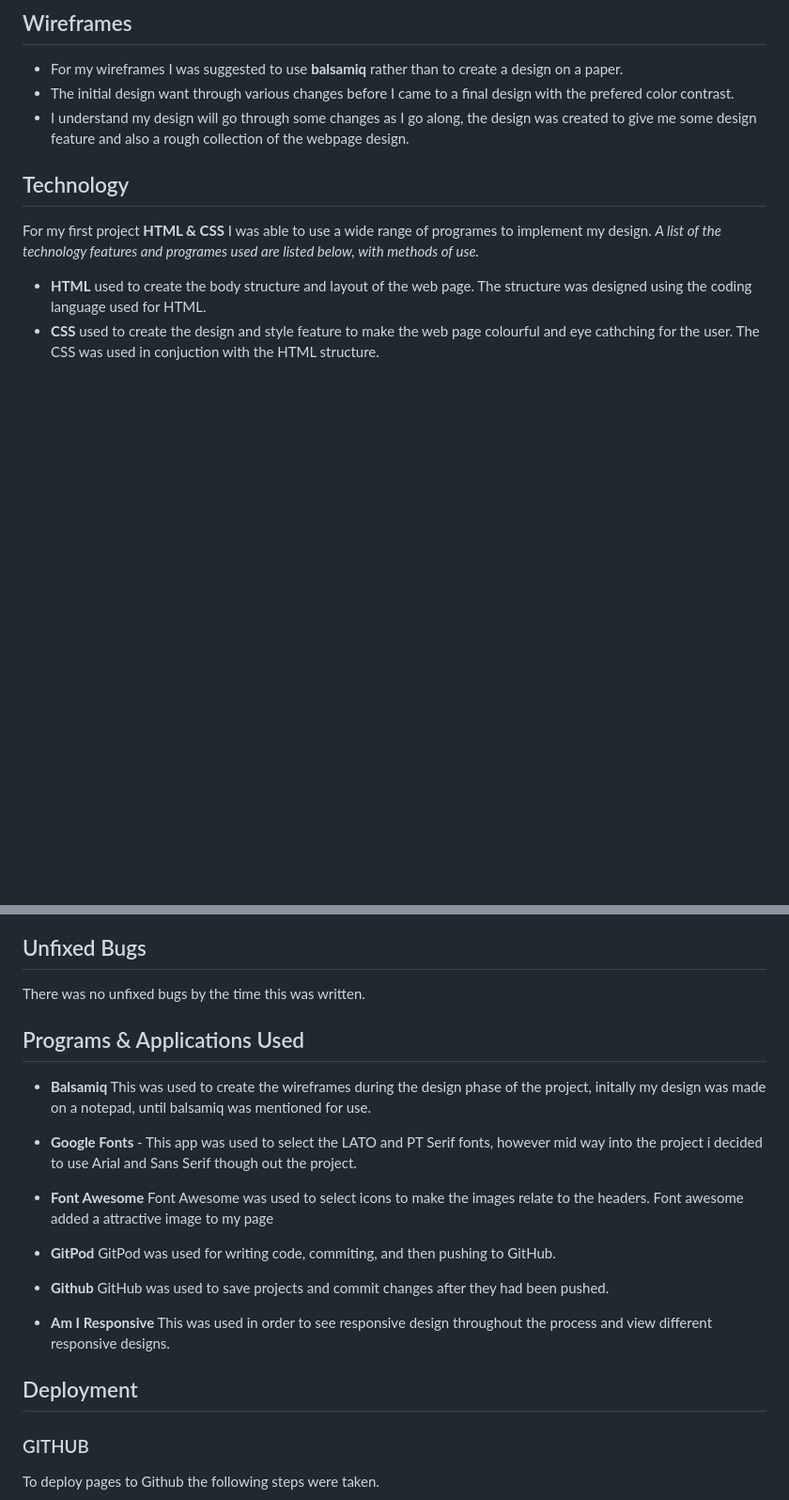
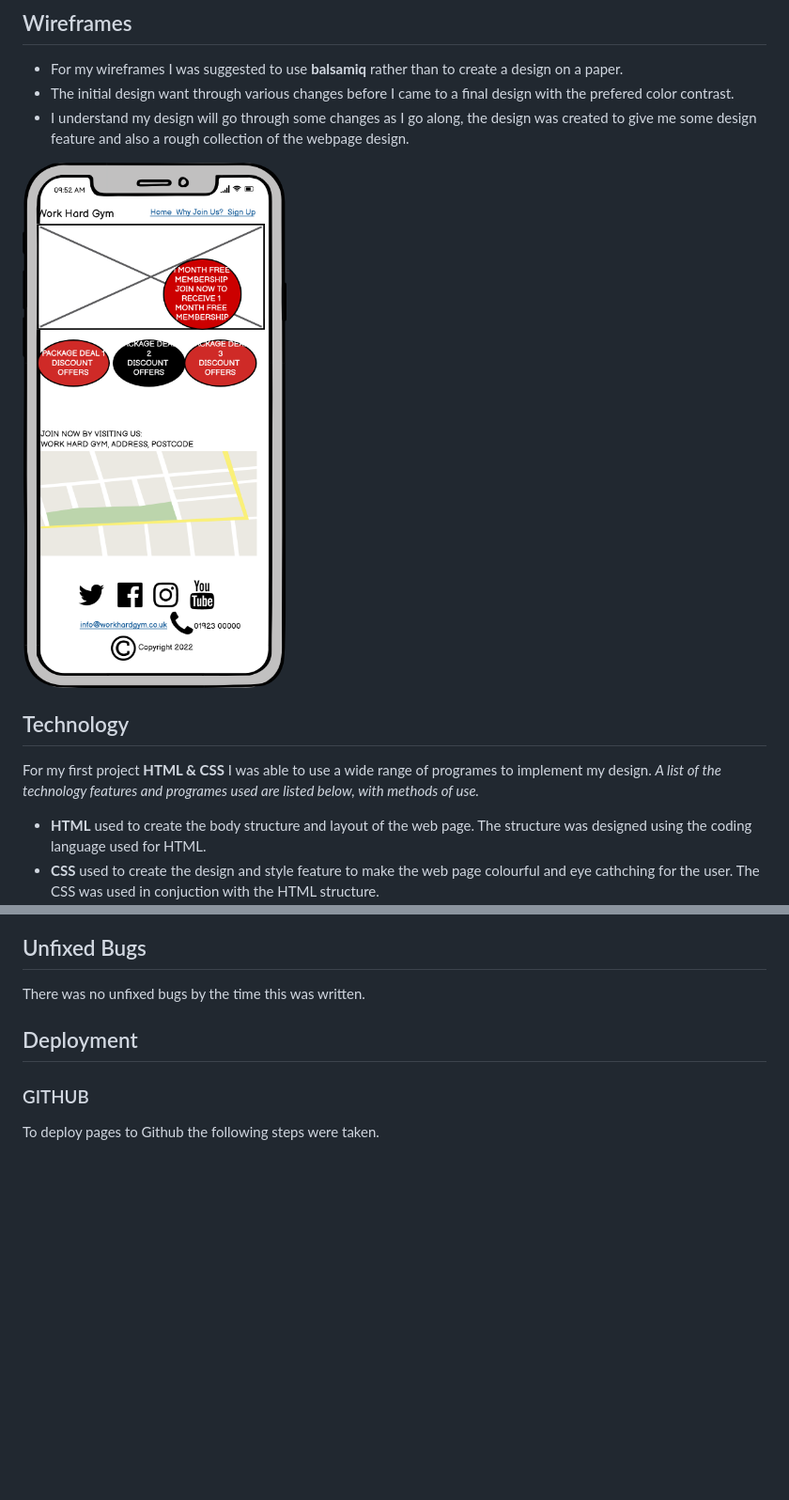
Before and after one commit to Shanbashir1/workhardgym, a Markdown page: README.md, 2 parts joined by grey strips. Shown: that part at 94% size. Rendered like a GitHub page; pictures changed too: readme-images/balsamiq.jpg (added); blank space fills up the shorter version.

```diff
--- a/README.md
+++ b/README.md
@@ -80,6 +80,7 @@ The Font that we would use for the design would be a combination of the followin
 + For my wireframes I was suggested to use **balsamiq** rather than to create a design on a paper.
 + The initial design want through various changes before I came to a final design with the prefered color contrast.
 + I understand my design will go through some changes as I go along, the design was created to give me some design feature and also a rough collection of the webpage design.
+<img src="/readme-images/balsamiq.jpg" style=" height= 400px; width: 400px;"/>
 
 ## Technology
 For my first project **HTML & CSS** I was able to use a wide range of programes to implement my design. _A list of the technology features and programes used are listed below, with methods of use._
@@ -109,24 +136,6 @@ My check revealed I had no errors or warnings
 
 ## Unfixed Bugs
-
- There was no unfixed bugs by the time this was written.
-
-## Programs & Applications Used
-+ **Balsamiq**
-This was used to create the wireframes during the design phase of the project, initally my design was made on a notepad, until balsamiq was mentioned for use.
-
-+ **Google Fonts** -
-This app was used to select the LATO and PT Serif fonts, however mid way into the project i decided to use Arial and Sans Serif though out the project.
-+ **Font Awesome**
-Font Awesome was used to select icons to make the images relate to the headers. Font awesome added a attractive image to my page
-+ **GitPod**
-GitPod was used for writing code, commiting, and then pushing to GitHub.
-+ **Github**
-GitHub was used to save projects and commit changes after they had been pushed.
-
-
-+ **Am I Responsive**
-This was used in order to see responsive design throughout the process and view different responsive designs.
+There was no unfixed bugs by the time this was written.
 
 ## Deployment
 ### GITHUB
```
Also changed, not shown: other parts of README.md (+27 -1 lines), readme-images/devtools.png (added), readme-images/testcases.png (added).
